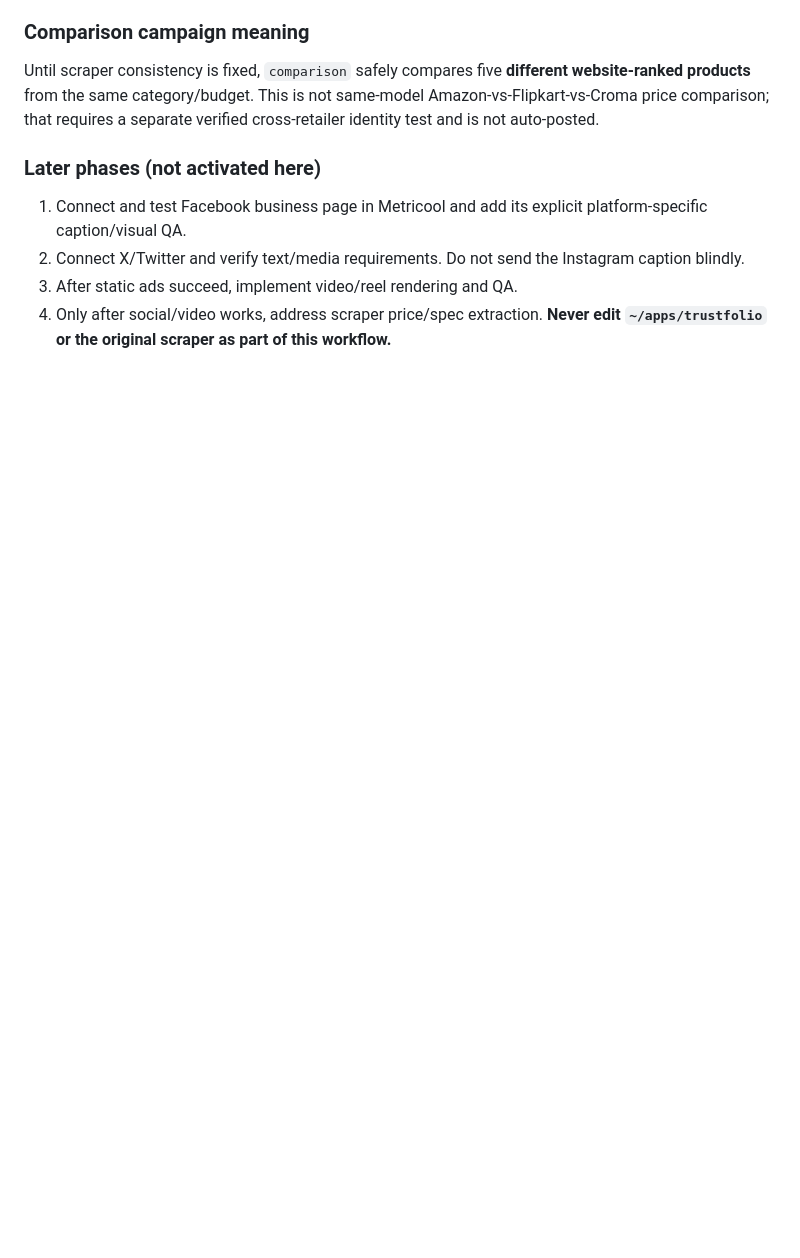
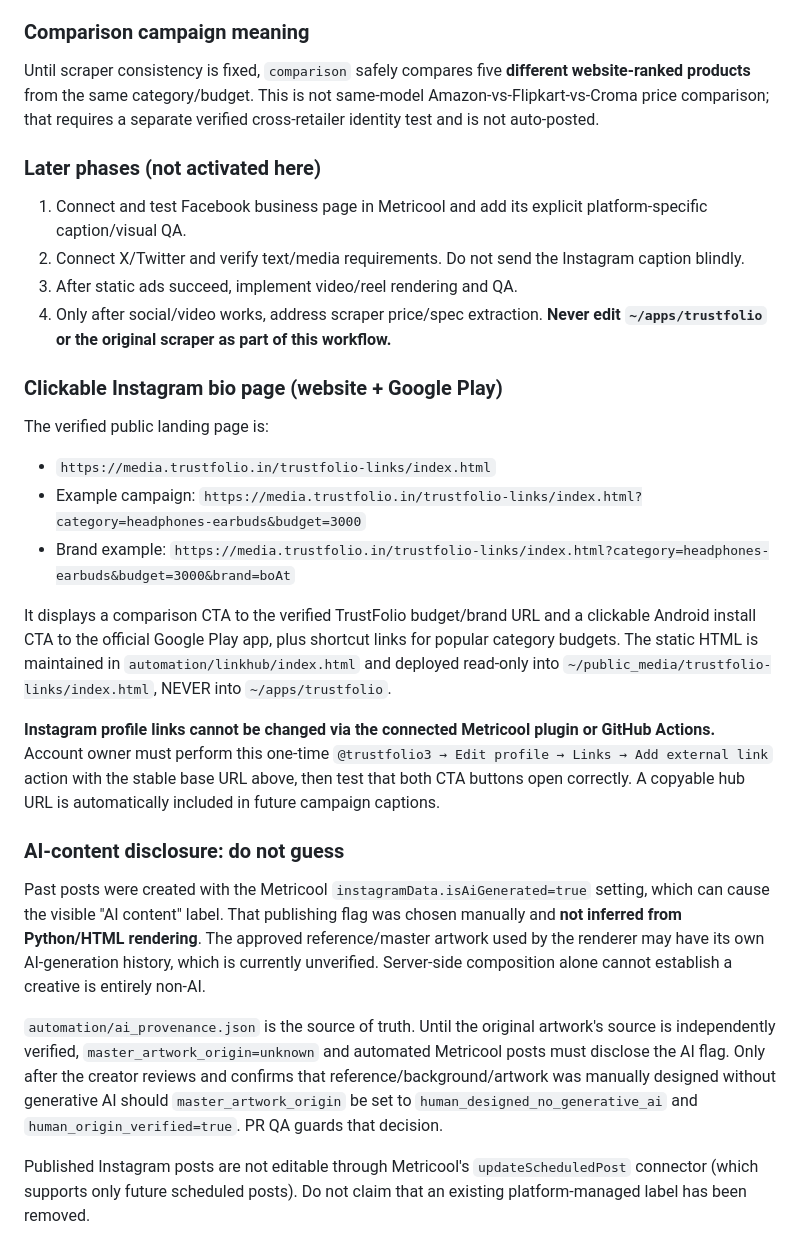
Before and after one commit to jayantjos/trustfolio-daily-ads, a Markdown page: automation/README.md, the part around the change. GitHub-like rendering; blank space fills up the shorter version.

Commit message:
Document working bio hub, mandatory Instagram profile link step and accurate AI-label provenance

```diff
--- a/automation/README.md
+++ b/automation/README.md
@@ -93,3 +93,45 @@ a separate verified cross-retailer identity test and is not auto-posted.
 4. Only after social/video works, address scraper price/spec extraction.
    **Never edit `~/apps/trustfolio` or the original scraper as part of
    this workflow.**
+
+
+### Clickable Instagram bio page (website + Google Play)
+
+The verified public landing page is:
+
+- `https://media.trustfolio.in/trustfolio-links/index.html`
+- Example campaign: `https://media.trustfolio.in/trustfolio-links/index.html?category=headphones-earbuds&budget=3000`
+- Brand example: `https://media.trustfolio.in/trustfolio-links/index.html?category=headphones-earbuds&budget=3000&brand=boAt`
+
+It displays a comparison CTA to the verified TrustFolio budget/brand URL
+and a clickable Android install CTA to the official Google Play app,
+plus shortcut links for popular category budgets. The static HTML is
+maintained in `automation/linkhub/index.html` and deployed read-only into
+`~/public_media/trustfolio-links/index.html`, NEVER into `~/apps/trustfolio`.
+
+**Instagram profile links cannot be changed via the connected Metricool
+plugin or GitHub Actions.** Account owner must perform this one-time
+`@trustfolio3 → Edit profile → Links → Add external link` action with the
+stable base URL above, then test that both CTA buttons open correctly. A
+copyable hub URL is automatically included in future campaign captions.
+
+### AI-content disclosure: do not guess
+
+Past posts were created with the Metricool `instagramData.isAiGenerated=true`
+setting, which can cause the visible "AI content" label. That publishing
+flag was chosen manually and **not inferred from Python/HTML rendering**.
+The approved reference/master artwork used by the renderer may have its own
+AI-generation history, which is currently unverified. Server-side
+composition alone cannot establish a creative is entirely non-AI.
+
+`automation/ai_provenance.json` is the source of truth. Until the original
+artwork's source is independently verified, `master_artwork_origin=unknown`
+and automated Metricool posts must disclose the AI flag. Only after the
+creator reviews and confirms that reference/background/artwork was manually
+designed without generative AI should `master_artwork_origin` be set to
+`human_designed_no_generative_ai` and
+`human_origin_verified=true`. PR QA guards that decision.
+
+Published Instagram posts are not editable through Metricool's
+`updateScheduledPost` connector (which supports only future scheduled
+posts). Do not claim that an existing platform-managed label has been removed.
```
